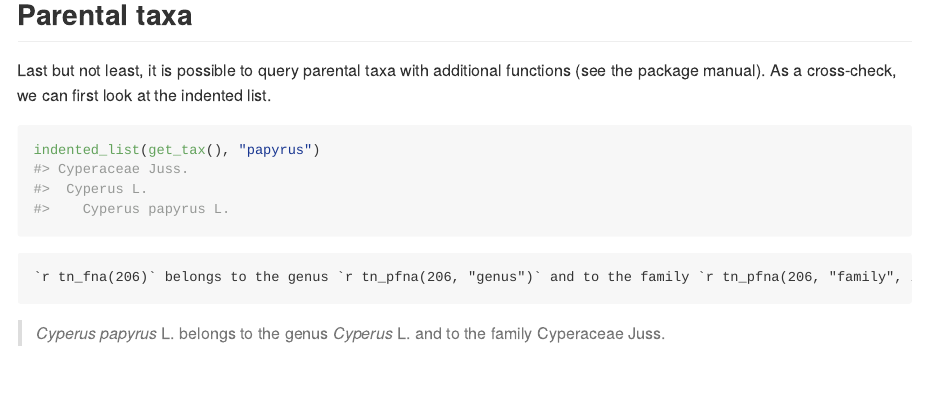
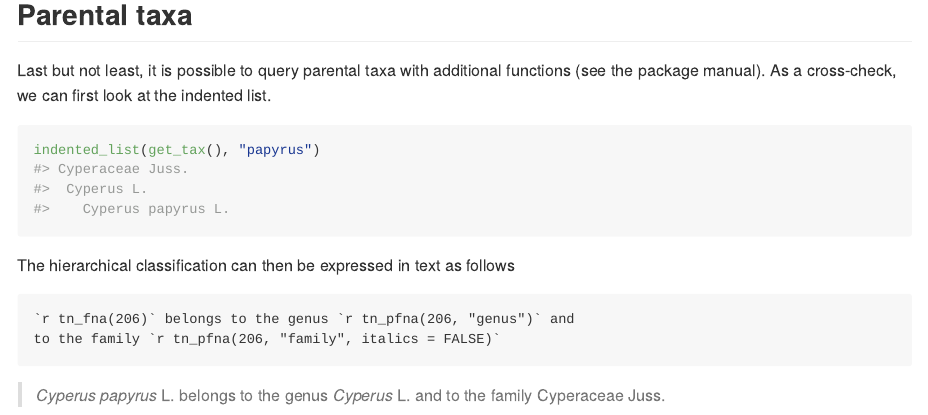
Before and after one commit to kamapu/taxnames, a Quarto document (README.qmd): the page in a window 1100 px wide, from 3680 px down. The pictures show the output file README.md that the author committed with the source, drawn offline in the style of GitHub.

Commit message:
Little changes in README.

`````diff
--- a/README.qmd
+++ b/README.qmd
@@ -172,8 +172,11 @@ As a cross-check, we can first look at the indented list.
 indented_list(get_tax(), "papyrus")
 ```
 
+The hierarchical classification can then be expressed in text as follows
+
 ````
-`r rinline("tn_fna(206)")` belongs to the genus `r rinline("tn_pfna(206, \"genus\")")` and to the family `r rinline("tn_pfna(206, \"family\", italics = FALSE)")`
+`r rinline("tn_fna(206)")` belongs to the genus `r rinline("tn_pfna(206, \"genus\")")` and
+to the family `r rinline("tn_pfna(206, \"family\", italics = FALSE)")`
 ````
 
 > `r tn_fna(206)` belongs to the genus `r tn_pfna(206, "genus")` and to the family `r tn_pfna(206, "family", italics = FALSE)`
`````
Also changed, not shown: README.md.
